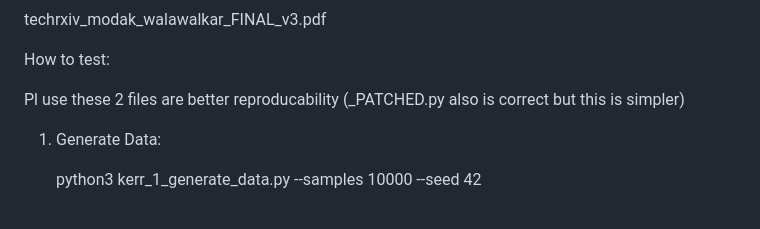
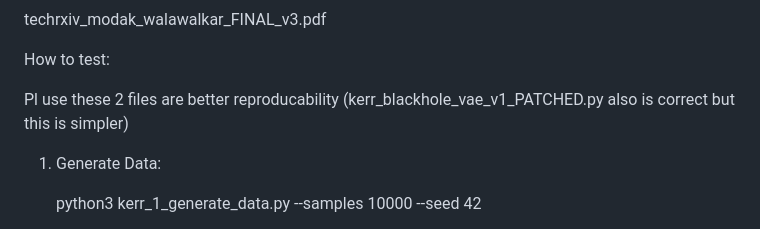
Before and after one commit to RahulModak74/BATTERY_REIMANNIAN_PAPER, a Markdown page: README.md, the part around the change. Drawn GitHub-style.

```diff
--- a/README.md
+++ b/README.md
@@ -6,7 +6,7 @@ techrxiv_modak_walawalkar_FINAL_v3.pdf
 
 How to test:
 
-Pl use these 2 files are better reproducability (_PATCHED.py also is correct but this is simpler)
+Pl use these 2 files are better reproducability (kerr_blackhole_vae_v1_PATCHED.py also is correct but this is simpler)
 
 
 
```
